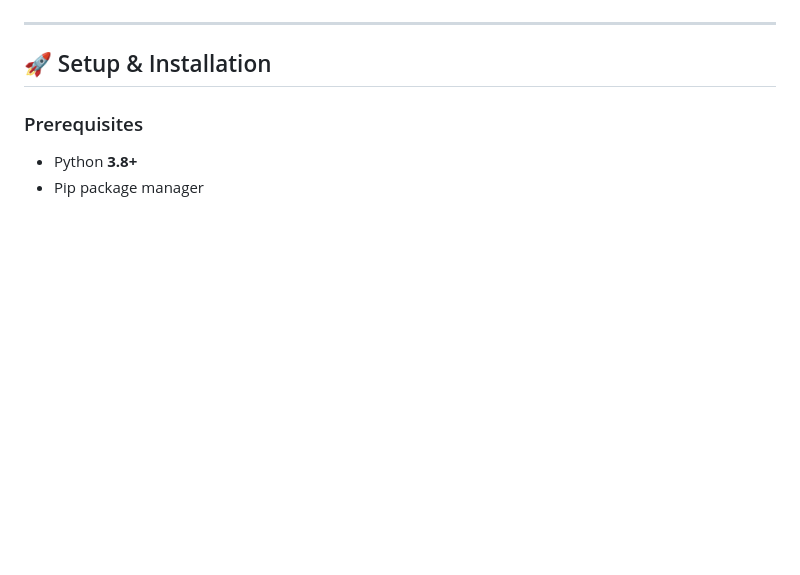
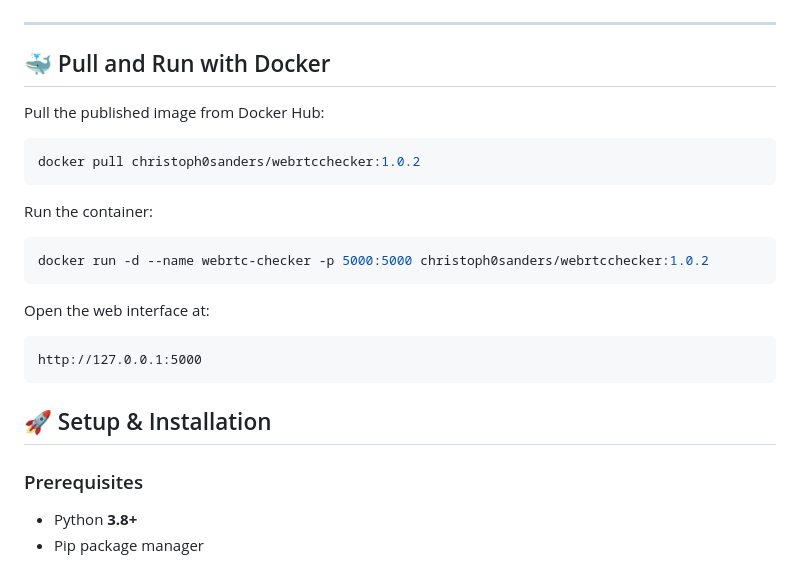
Before and after one commit to ku-leuven-msec/WebRTCChecker, a Markdown page: README.md, the part around the change. Drawn GitHub-style; blank space fills up the shorter version.

Commit message:
add docker info

````diff
--- a/README.md
+++ b/README.md
@@ -8,6 +8,26 @@ It is designed for **security researchers, pentesters, and developers** to quick
 ![Dashboard](./docs/Dashboard.png)
 
 ---
+
+## 🐳 Pull and Run with Docker
+
+Pull the published image from Docker Hub:
+
+```bash
+docker pull christoph0sanders/webrtcchecker:1.0.2
+```
+
+Run the container:
+
+```bash
+docker run -d --name webrtc-checker -p 5000:5000 christoph0sanders/webrtcchecker:1.0.2
+```
+
+Open the web interface at:
+
+```text
+http://127.0.0.1:5000
+```
 
 ## 🚀 Setup & Installation
 
````
